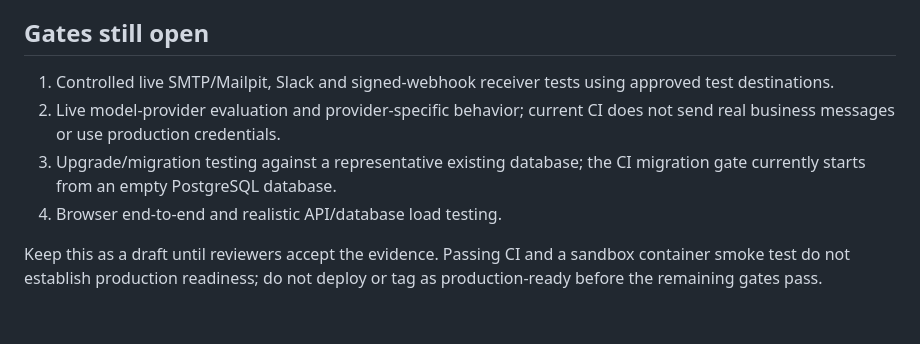
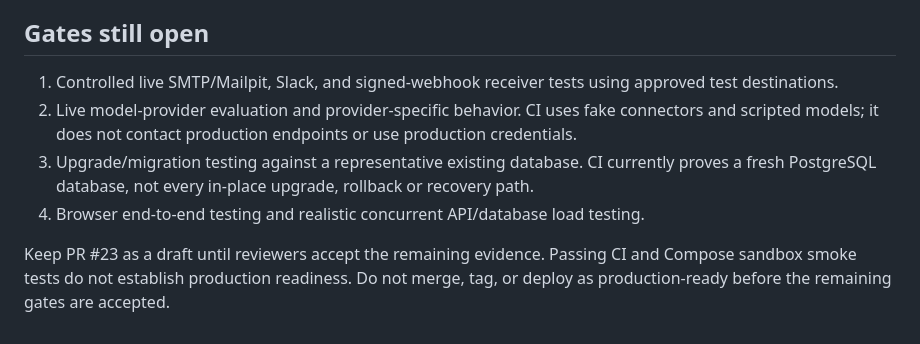
Before and after one commit to looloofy69-sketch/Os-diablo, a Markdown page: docs/assessments/2026-10-25-v0.4.1-integration.md, the part around one of its changes. GitHub-like rendering.

```diff
--- a/docs/assessments/2026-10-25-v0.4.1-integration.md
+++ b/docs/assessments/2026-10-25-v0.4.1-integration.md
@@ -48,9 +54,9 @@ The synthetic 50,000-task, top-five ranking benchmark recorded a median of 0.037
 
 ## Gates still open
 
-1. Controlled live SMTP/Mailpit, Slack and signed-webhook receiver tests using approved test destinations.
-2. Live model-provider evaluation and provider-specific behavior; current CI does not send real business messages or use production credentials.
-3. Upgrade/migration testing against a representative existing database; the CI migration gate currently starts from an empty PostgreSQL database.
-4. Browser end-to-end and realistic API/database load testing.
+1. Controlled live SMTP/Mailpit, Slack, and signed-webhook receiver tests using approved test destinations.
+2. Live model-provider evaluation and provider-specific behavior. CI uses fake connectors and scripted models; it does not contact production endpoints or use production credentials.
+3. Upgrade/migration testing against a representative existing database. CI currently proves a fresh PostgreSQL database, not every in-place upgrade, rollback or recovery path.
+4. Browser end-to-end testing and realistic concurrent API/database load testing.
 
-Keep this as a draft until reviewers accept the evidence. Passing CI and a sandbox container smoke test do not establish production readiness; do not deploy or tag as production-ready before the remaining gates pass.
+Keep PR #23 as a draft until reviewers accept the remaining evidence. Passing CI and Compose sandbox smoke tests do not establish production readiness. Do not merge, tag, or deploy as production-ready before the remaining gates are accepted.
```
Also changed, not shown: other parts of docs/assessments/2026-10-25-v0.4.1-integration.md (+21 -15 lines).
